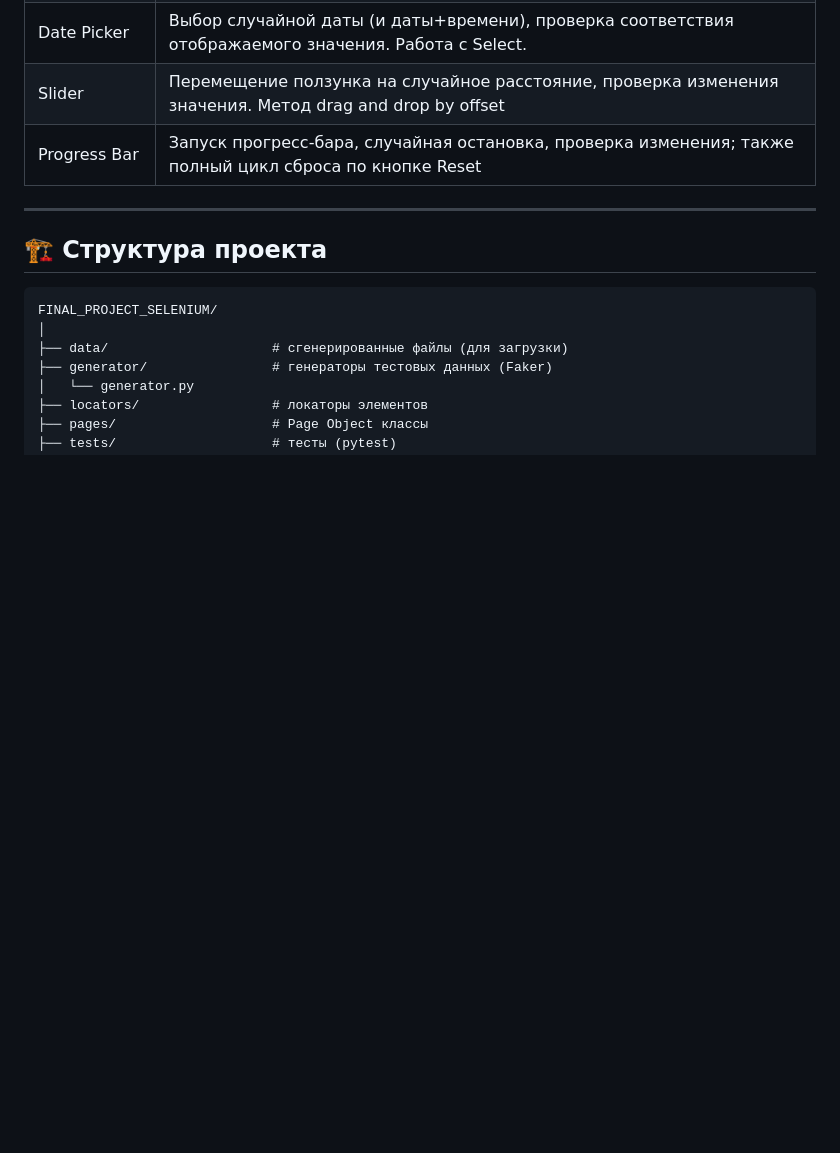
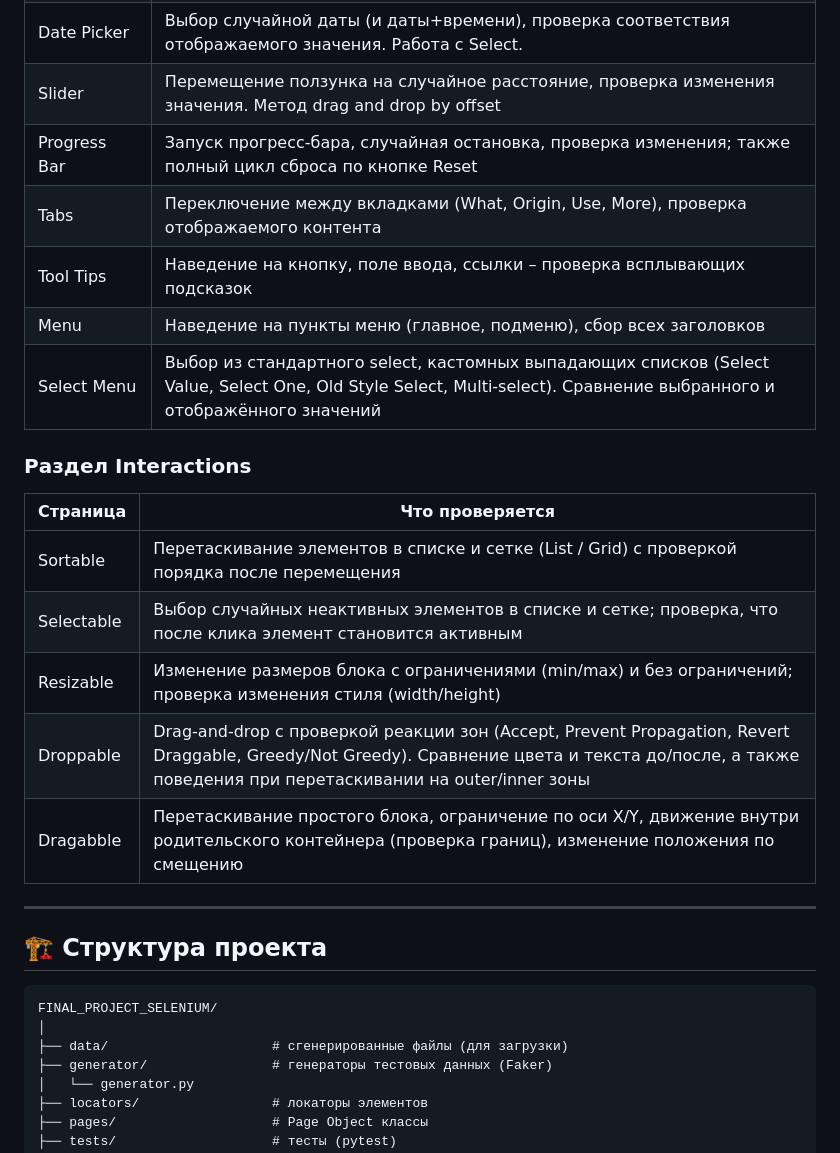
Before and after one commit to bogdanxQA/demoqa_selenium_automation, a Markdown page: README.MD, the part around one of its changes. Drawn GitHub-style; blank space fills up the shorter version.

```diff
--- a/README.MD
+++ b/README.MD
@@ -46,6 +58,20 @@
 | Date Picker | Выбор случайной даты (и даты+времени), проверка соответствия отображаемого значения. Работа с Select. |
 | Slider | Перемещение ползунка на случайное расстояние, проверка изменения значения. Метод drag and drop by offset |
 | Progress Bar | Запуск прогресс-бара, случайная остановка, проверка изменения; также полный цикл сброса по кнопке Reset |
+| Tabs | Переключение между вкладками (What, Origin, Use, More), проверка отображаемого контента |
+| Tool Tips | Наведение на кнопку, поле ввода, ссылки – проверка всплывающих подсказок |
+| Menu | Наведение на пункты меню (главное, подменю), сбор всех заголовков |
+| Select Menu | Выбор из стандартного select, кастомных выпадающих списков (Select Value, Select One, Old Style Select, Multi‑select). Сравнение выбранного и отображённого значений |
+
+### Раздел Interactions
+
+| Страница | Что проверяется |
+|----------|----------------|
+| Sortable | Перетаскивание элементов в списке и сетке (List / Grid) с проверкой порядка после перемещения |
+| Selectable | Выбор случайных неактивных элементов в списке и сетке; проверка, что после клика элемент становится активным |
+| Resizable | Изменение размеров блока с ограничениями (min/max) и без ограничений; проверка изменения стиля (width/height) |
+| Droppable | Drag-and-drop с проверкой реакции зон (Accept, Prevent Propagation, Revert Draggable, Greedy/Not Greedy). Сравнение цвета и текста до/после, а также поведения при перетаскивании на outer/inner зоны |
+| Dragabble | Перетаскивание простого блока, ограничение по оси X/Y, движение внутри родительского контейнера (проверка границ), изменение положения по смещению |
 
 ---
 
```
Also changed, not shown: other parts of README.MD (+18 -19 lines).
